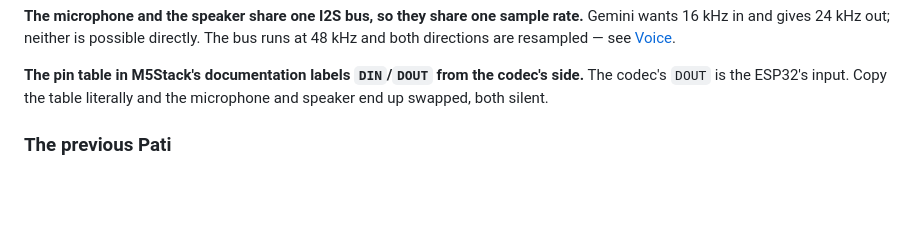
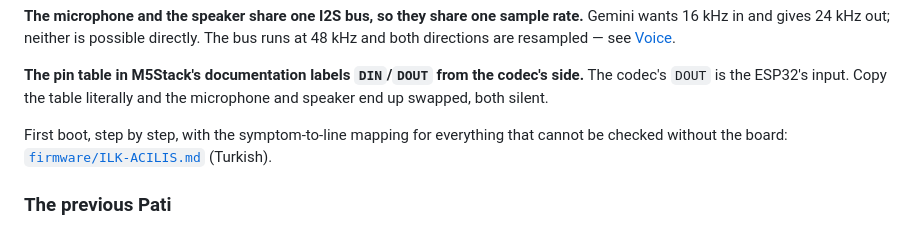
Before and after one commit to General-dev-all/Pati-Robot, a Markdown page: README.md, the part around the change. Rendered like a GitHub page; blank space fills up the shorter version.

```diff
--- a/README.md
+++ b/README.md
@@ -73,6 +73,10 @@ resampled — see [Voice](#voice).
 **The pin table in M5Stack's documentation labels `DIN`/`DOUT` from the
 codec's side.** The codec's `DOUT` is the ESP32's input. Copy the table
 literally and the microphone and speaker end up swapped, both silent.
+
+First boot, step by step, with the symptom-to-line mapping for
+everything that cannot be checked without the board:
+[`firmware/ILK-ACILIS.md`](firmware/ILK-ACILIS.md) (Turkish).
 
 ### The previous Pati
 
```
Also changed, not shown: firmware/ILK-ACILIS.md (added, +158 -0 lines).
